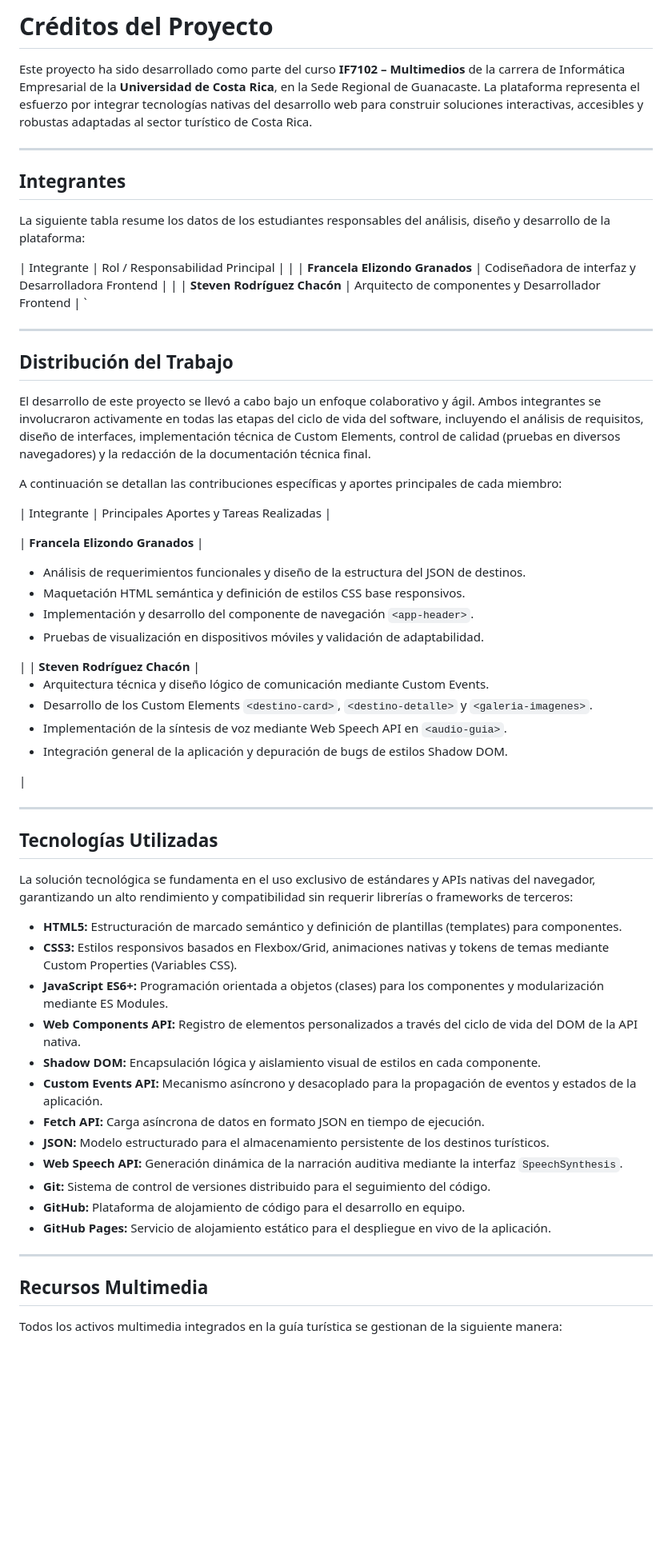
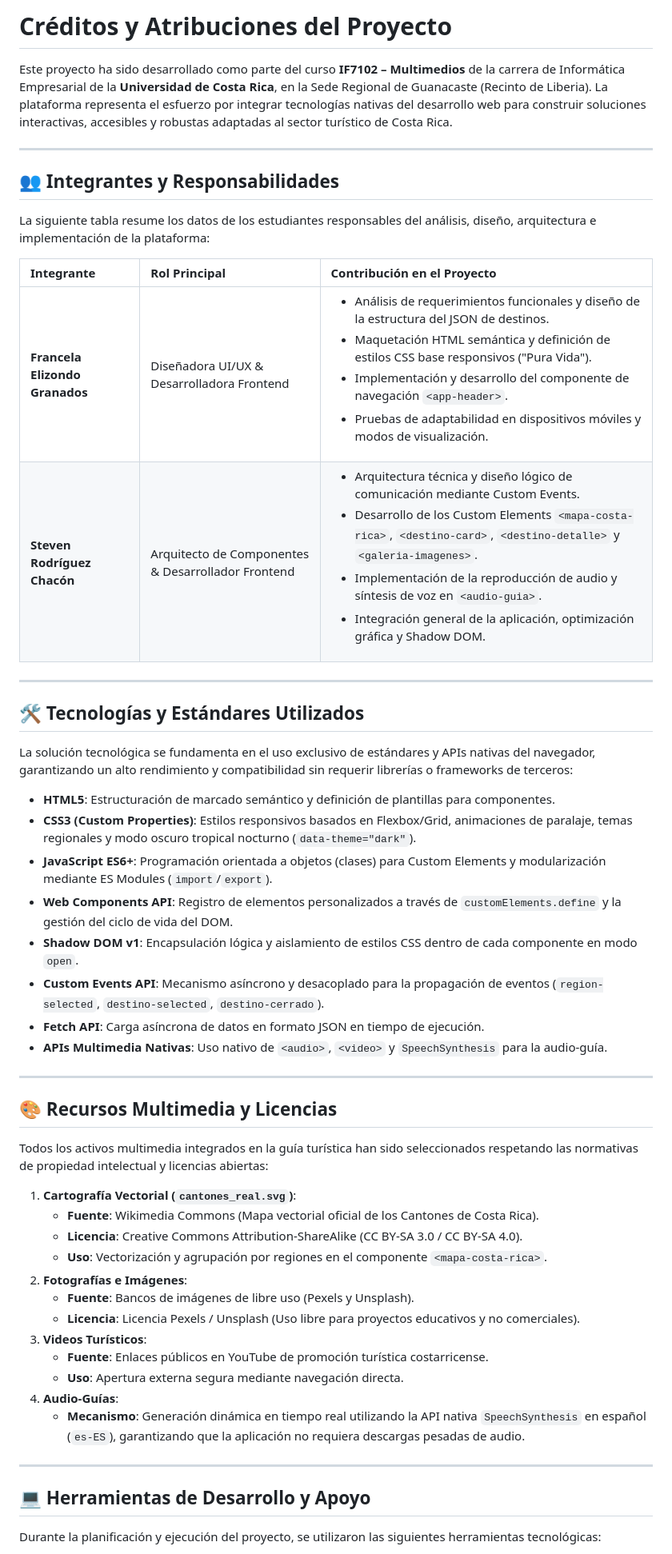
Before and after one commit to felizondogranados-bot/GuiaTuristica, a Markdown page: CREDITOS.md, the part around one of its changes. Shown at 80% size. GitHub-like rendering; blank space fills up the shorter version.

Commit message:
actualizacion

```diff
--- a/CREDITOS.md
+++ b/CREDITOS.md
@@ -1,53 +1,55 @@
-# Créditos del Proyecto
+# Créditos y Atribuciones del Proyecto
 
-Este proyecto ha sido desarrollado como parte del curso **IF7102 – Multimedios** de la carrera de Informática Empresarial de la **Universidad de Costa Rica**, en la Sede Regional de Guanacaste. La plataforma representa el esfuerzo por integrar tecnologías nativas del desarrollo web para construir soluciones interactivas, accesibles y robustas adaptadas al sector turístico de Costa Rica.
+Este proyecto ha sido desarrollado como parte del curso **IF7102 – Multimedios** de la carrera de Informática Empresarial de la **Universidad de Costa Rica**, en la Sede Regional de Guanacaste (Recinto de Liberia). La plataforma representa el esfuerzo por integrar tecnologías nativas del desarrollo web para construir soluciones interactivas, accesibles y robustas adaptadas al sector turístico de Costa Rica.
 
 ---
 
-## Integrantes
+## 👥 Integrantes y Responsabilidades
 
-La siguiente tabla resume los datos de los estudiantes responsables del análisis, diseño y desarrollo de la plataforma:
+La siguiente tabla resume los datos de los estudiantes responsables del análisis, diseño, arquitectura e implementación de la plataforma:
 
-| Integrante | Rol / Responsabilidad Principal |
-|
-| **Francela Elizondo Granados** | Codiseñadora de interfaz y Desarrolladora Frontend |  |
-| **Steven Rodríguez Chacón** | Arquitecto de componentes y Desarrollador Frontend | `
+| Integrante | Rol Principal | Contribución en el Proyecto |
+| :--- | :--- | :--- |
+| **Francela Elizondo Granados** | Diseñadora UI/UX & Desarrolladora Frontend | <ul><li>Análisis de requerimientos funcionales y diseño de la estructura del JSON de destinos.</li><li>Maquetación HTML semántica y definición de estilos CSS base responsivos ("Pura Vida").</li><li>Implementación y desarrollo del componente de navegación `<app-header>`.</li><li>Pruebas de adaptabilidad en dispositivos móviles y modos de visualización.</li></ul> |
+| **Steven Rodríguez Chacón** | Arquitecto de Componentes & Desarrollador Frontend | <ul><li>Arquitectura técnica y diseño lógico de comunicación mediante Custom Events.</li><li>Desarrollo de los Custom Elements `<mapa-costa-rica>`, `<destino-card>`, `<destino-detalle>` y `<galeria-imagenes>`.</li><li>Implementación de la reproducción de audio y síntesis de voz en `<audio-guia>`.</li><li>Integración general de la aplicación, optimización gráfica y Shadow DOM.</li></ul> |
 
 ---
 
-## Distribución del Trabajo
+## 🛠️ Tecnologías y Estándares Utilizados
 
-El desarrollo de este proyecto se llevó a cabo bajo un enfoque colaborativo y ágil. Ambos integrantes se involucraron activamente en todas las etapas del ciclo de vida del software, incluyendo el análisis de requisitos, diseño de interfaces, implementación técnica de Custom Elements, control de calidad (pruebas en diversos navegadores) y la redacción de la documentación técnica final.
+La solución tecnológica se fundamenta en el uso exclusivo de estándares y APIs nativas del navegador, garantizando un alto rendimiento y compatibilidad sin requerir librerías o frameworks de terceros:
 
-A continuación se detallan las contribuciones específicas y aportes principales de cada miembro:
-
-| Integrante | Principales Aportes y Tareas Realizadas |
-
-| **Francela Elizondo Granados** | <ul><li>Análisis de requerimientos funcionales y diseño de la estructura del JSON de destinos.</li><li>Maquetación HTML semántica y definición de estilos CSS base responsivos.</li><li>Implementación y desarrollo del componente de navegación `<app-header>`.</li><li>Pruebas de visualización en dispositivos móviles y validación de adaptabilidad.</li></ul> |
-| **Steven Rodríguez Chacón** | <ul><li>Arquitectura técnica y diseño lógico de comunicación mediante Custom Events.</li><li>Desarrollo de los Custom Elements `<destino-card>`, `<destino-detalle>` y `<galeria-imagenes>`.</li><li>Implementación de la síntesis de voz mediante Web Speech API en `<audio-guia>`.</li><li>Integración general de la aplicación y depuración de bugs de estilos Shadow DOM.</li></ul> |
+* **HTML5**: Estructuración de marcado semántico y definición de plantillas para componentes.
+* **CSS3 (Custom Properties)**: Estilos responsivos basados en Flexbox/Grid, animaciones de paralaje, temas regionales y modo oscuro tropical nocturno (`data-theme="dark"`).
+* **JavaScript ES6+**: Programación orientada a objetos (clases) para Custom Elements y modularización mediante ES Modules (`import`/`export`).
+* **Web Components API**: Registro de elementos personalizados a través de `customElements.define` y la gestión del ciclo de vida del DOM.
+* **Shadow DOM v1**: Encapsulación lógica y aislamiento de estilos CSS dentro de cada componente en modo `open`.
+* **Custom Events API**: Mecanismo asíncrono y desacoplado para la propagación de eventos (`region-selected`, `destino-selected`, `destino-cerrado`).
+* **Fetch API**: Carga asíncrona de datos en formato JSON en tiempo de ejecución.
+* **APIs Multimedia Nativas**: Uso nativo de `<audio>`, `<video>` y `SpeechSynthesis` para la audio-guía.
 
 ---
 
-## Tecnologías Utilizadas
+## 🎨 Recursos Multimedia y Licencias
 
-La solución tecnológica se fundamenta en el uso exclusivo de estándares y APIs nativas del navegador, garantizando un alto rendimiento y compatibilidad sin requerir librerías o frameworks de terceros:
+Todos los activos multimedia integrados en la guía turística han sido seleccionados respetando las normativas de propiedad intelectual y licencias abiertas:
 
-*   **HTML5:** Estructuración de marcado semántico y definición de plantillas (templates) para componentes.
-*   **CSS3:** Estilos responsivos basados en Flexbox/Grid, animaciones nativas y tokens de temas mediante Custom Properties (Variables CSS).
-*   **JavaScript ES6+:** Programación orientada a objetos (clases) para los componentes y modularización mediante ES Modules.
-*   **Web Components API:** Registro de elementos personalizados a través del ciclo de vida del DOM de la API nativa.
-*   **Shadow DOM:** Encapsulación lógica y aislamiento visual de estilos en cada componente.
-*   **Custom Events API:** Mecanismo asíncrono y desacoplado para la propagación de eventos y estados de la aplicación.
-*   **Fetch API:** Carga asíncrona de datos en formato JSON en tiempo de ejecución.
-*   **JSON:** Modelo estructurado para el almacenamiento persistente de los destinos turísticos.
-*   **Web Speech API:** Generación dinámica de la narración auditiva mediante la interfaz `SpeechSynthesis`.
-*   **Git:** Sistema de control de versiones distribuido para el seguimiento del código.
-*   **GitHub:** Plataforma de alojamiento de código para el desarrollo en equipo.
-*   **GitHub Pages:** Servicio de alojamiento estático para el despliegue en vivo de la aplicación.
+1. **Cartografía Vectorial (`cantones_real.svg`)**:
+   - **Fuente**: Wikimedia Commons (Mapa vectorial oficial de los Cantones de Costa Rica).
+   - **Licencia**: Creative Commons Attribution-ShareAlike (CC BY-SA 3.0 / CC BY-SA 4.0).
+   - **Uso**: Vectorización y agrupación por regiones en el componente `<mapa-costa-rica>`.
+2. **Fotografías e Imágenes**:
+   - **Fuente**: Bancos de imágenes de libre uso (Pexels y Unsplash).
+   - **Licencia**: Licencia Pexels / Unsplash (Uso libre para proyectos educativos y no comerciales).
+3. **Videos Turísticos**:
+   - **Fuente**: Enlaces públicos en YouTube de promoción turística costarricense.
+   - **Uso**: Apertura externa segura mediante navegación directa.
+4. **Audio-Guías**:
+   - **Mecanismo**: Generación dinámica en tiempo real utilizando la API nativa `SpeechSynthesis` en español (`es-ES`), garantizando que la aplicación no requiera descargas pesadas de audio.
 
 ---
 
-## Recursos Multimedia
+## 💻 Herramientas de Desarrollo y Apoyo
 
-Todos los activos multimedia integrados en la guía turística se gestionan de la siguiente manera:
+Durante la planificación y ejecución del proyecto, se utilizaron las siguientes herramientas tecnológicas:
 
```
Also changed, not shown: other parts of CREDITOS.md (+9 -21 lines).
